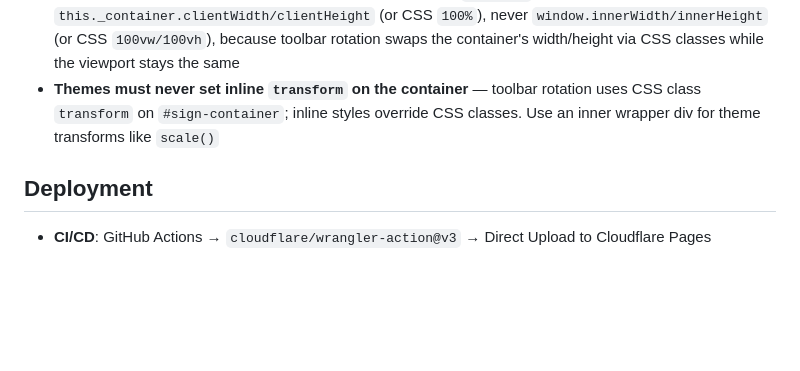
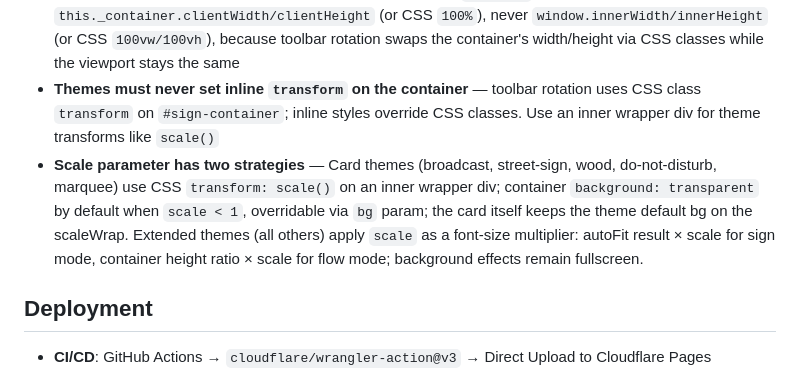
Before and after one commit to led-run/led.run, a Markdown page: CLAUDE.md, the part around the change. GitHub-like rendering; blank space fills up the shorter version.

Commit message:
docs: document scale parameter conventions in CLAUDE.md
Add scale strategy documentation: card themes use CSS transform wrapper
with transparent background, extended themes use font-size multiplier.

```diff
--- a/CLAUDE.md
+++ b/CLAUDE.md
@@ -145,6 +145,7 @@ Themes can also fully override position, shape, and animations via standard CSS
 - **Toolbar uses `<button>` elements** — controls.js ignores clicks on `button` elements, preventing toolbar clicks from triggering pause/fullscreen
 - **Themes must use container dimensions, not viewport** — `_fitText` and CSS sizing must reference `this._container.clientWidth/clientHeight` (or CSS `100%`), never `window.innerWidth/innerHeight` (or CSS `100vw/100vh`), because toolbar rotation swaps the container's width/height via CSS classes while the viewport stays the same
 - **Themes must never set inline `transform` on the container** — toolbar rotation uses CSS class `transform` on `#sign-container`; inline styles override CSS classes. Use an inner wrapper div for theme transforms like `scale()`
+- **Scale parameter has two strategies** — Card themes (broadcast, street-sign, wood, do-not-disturb, marquee) use CSS `transform: scale()` on an inner wrapper div; container `background: transparent` by default when `scale < 1`, overridable via `bg` param; the card itself keeps the theme default bg on the scaleWrap. Extended themes (all others) apply `scale` as a font-size multiplier: autoFit result × scale for sign mode, container height ratio × scale for flow mode; background effects remain fullscreen.
 
 ## Deployment
 
```
